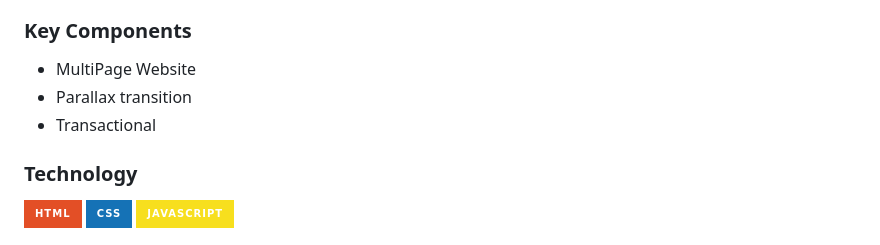
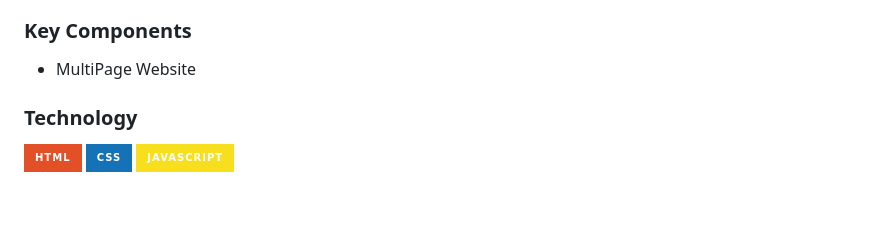
Before and after one commit to xtianjms/WD-Seatwork-4, a Markdown page: readme.md, the part around the change. Drawn GitHub-style; badges without logos; blank space fills up the shorter version.

```diff
--- a/readme.md
+++ b/readme.md
@@ -80,8 +80,6 @@ CSS:
 <!-- TODO: List of Key Components -->
 <!-- The following are just sample -->
 - MultiPage Website
-- Parallax transition
-- Transactional
 
 ### Technology
 <!-- TODO: List of Technology Used -->
```
